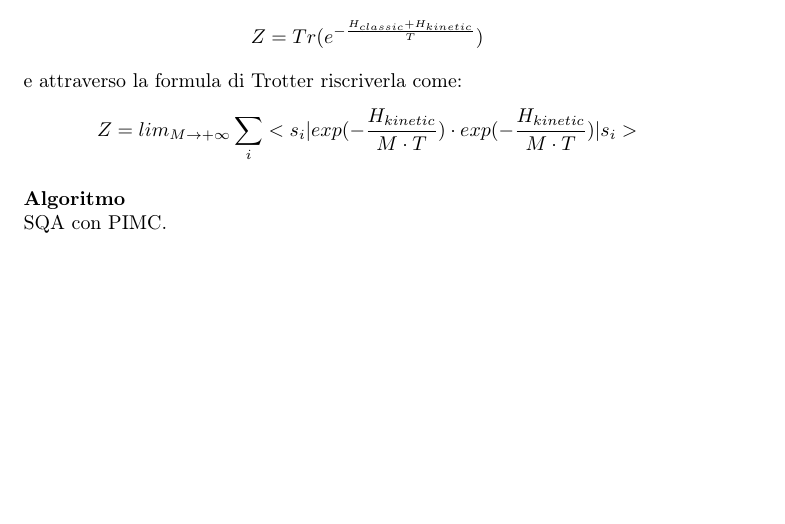
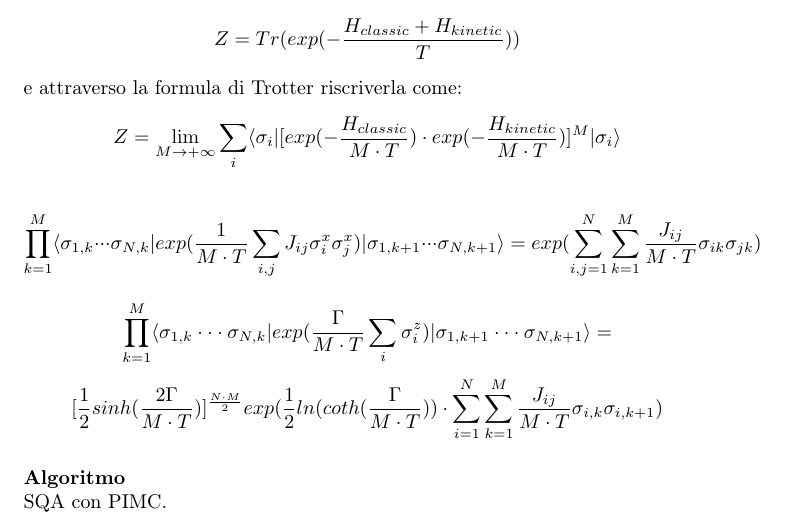
Before and after one commit to XaBerr/tesi-triennale, a LaTeX document (Latex/test.tex, which reads Latex/Capitoli/algoritmi.tex): part of page 3 of 3, cut at the place of the change, the shorter picture padded with empty space. Compiled offline with pdfLaTeX.

Commit message:
Scritto approssimazioni di Suzuki-Trotter

```diff
--- a/Latex/Capitoli/algoritmi.tex
+++ b/Latex/Capitoli/algoritmi.tex
@@ -33,7 +33,12 @@ In questa versione al posto dei valori di spin troviamo le matrici di Pauli $\si
 \lvliii{Algoritmo}
 \lvliv{Approssimazione}
 Il primo passo per implementare il SQA è approssimare il modello matematico quantistico attraverso un modello classico computabile da un calcolatore tradizionale. Sfruttando il formalismo Suzuki-Trotter possiamo mappare il nostro modello TIM n-dimensionale in un modello IM (n+1)-dimensionale. La procedura per ricavarci il modello IM parte dalla considerazione di dividere l'hemiltoniana $H = H_{classic} + H_{kinetic}$ nella sua parte classica $H_{classic}$ e nella sua parte quantistica $H_{kinetic}$. Ora si può scrivere la funzione di partizione
-$$Z = Tr (e^{-\frac{H_{classic} + H_{kinetic}}{T}})$$ e attraverso la formula di Trotter riscriverla come:
-$$Z= lim_{M \to +\infty} \sum_i <s_i|exp(-\frac{H_{kinetic}}{M \cdot T}) \cdot exp(-\frac{H_{kinetic}}{M \cdot T})| s_i>$$
+$$Z = Tr (exp(-\frac{H_{classic} + H_{kinetic}}{T}))$$ e attraverso la formula di Trotter riscriverla come:
+$$Z= \lim_{M \to +\infty} \sum_i \langle\sigma_i|[exp(-\frac{H_{classic}}{M \cdot T}) \cdot exp(-\frac{H_{kinetic}}{M \cdot T})]^M| \sigma_i\rangle$$
+
+$$\prod^M_{k = 1}\langle\sigma_{1,k}\cdot\cdot\cdot\sigma_{N,k}|exp(\frac{1}{M \cdot T} \sum_{i,j} J_{ij}\sigma^x_i\sigma^x_j)|\sigma_{1,k+1}\cdot\cdot\cdot\sigma_{N,k+1}\rangle = exp(\sum_{i,j=1}^N\sum_{k=1}^M \frac{J_{ij}}{M \cdot T}\sigma_{ik}\sigma_{jk})$$
+
+$$\prod^M_{k = 1}\langle\sigma_{1,k}\cdot\cdot\cdot\sigma_{N,k}|exp(\frac{\Gamma}{M \cdot T} \sum_{i}\sigma^z_i)|\sigma_{1,k+1}\cdot\cdot\cdot\sigma_{N,k+1}\rangle =$$
+$$[\frac{1}{2} sinh ( \frac{2\Gamma}{M \cdot T} )]^{\frac{N \cdot M}{2}} exp( \frac{1}{2} ln(coth(\frac{\Gamma}{M \cdot T}))\cdot\sum_{i=1}^N\sum_{k=1}^M \frac{J_{ij}}{M \cdot T}\sigma_{i,k}\sigma_{i,k+1})$$
 \lvliv{Algoritmo}
 SQA con PIMC.
```
